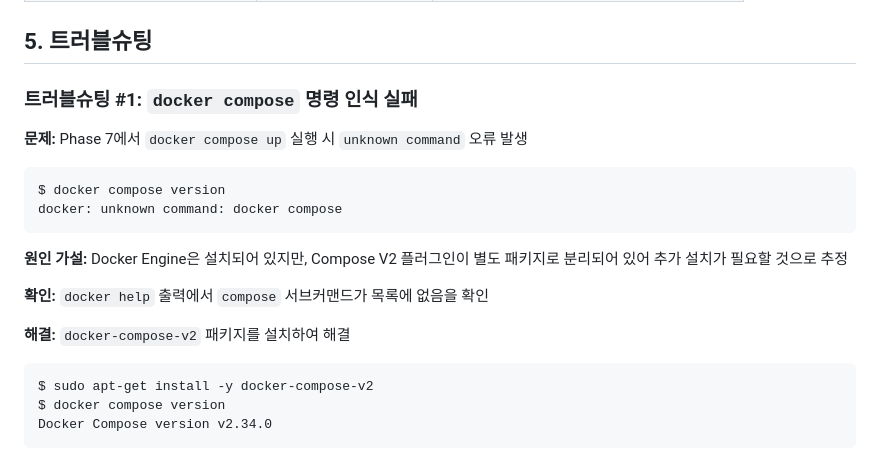
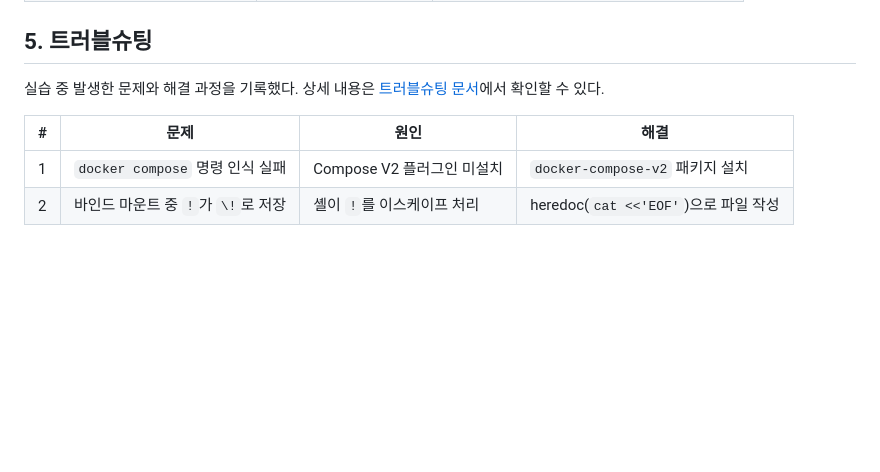
Before and after one commit to nansu0425/E1-1, a Markdown page: README.md, the part around the change. GitHub-like rendering; blank space fills up the shorter version.

Commit message:
Phase 6: 트러블슈팅 문서 분리 및 #2 추가
Co-Authored-By: Claude Opus 4.6 (1M context) <noreply@anthropic.com>

````diff
--- a/README.md
+++ b/README.md
@@ -78,23 +78,9 @@ Docker version 28.2.2, build 28.2.2-0ubuntu1~24.04.1
 
 ## 5. 트러블슈팅
 
-### 트러블슈팅 #1: `docker compose` 명령 인식 실패
+실습 중 발생한 문제와 해결 과정을 기록했다. 상세 내용은 [트러블슈팅 문서](docs/troubleshooting.md)에서 확인할 수 있다.
 
-**문제:** Phase 7에서 `docker compose up` 실행 시 `unknown command` 오류 발생
-
-```bash
-$ docker compose version
-docker: unknown command: docker compose
-```
-
-**원인 가설:** Docker Engine은 설치되어 있지만, Compose V2 플러그인이 별도 패키지로 분리되어 있어 추가 설치가 필요할 것으로 추정
-
-**확인:** `docker help` 출력에서 `compose` 서브커맨드가 목록에 없음을 확인
-
-**해결:** `docker-compose-v2` 패키지를 설치하여 해결
-
-```bash
-$ sudo apt-get install -y docker-compose-v2
-$ docker compose version
-Docker Compose version v2.34.0
-```
+| # | 문제 | 원인 | 해결 |
+|---|---|---|---|
+| 1 | `docker compose` 명령 인식 실패 | Compose V2 플러그인 미설치 | `docker-compose-v2` 패키지 설치 |
+| 2 | 바인드 마운트 중 `!`가 `\!`로 저장 | 셸이 `!`를 이스케이프 처리 | heredoc(`cat <<'EOF'`)으로 파일 작성 |
````
Also changed, not shown: CLAUDE.md (+3 -2 lines), docs/troubleshooting.md (added, +52 -0 lines).
